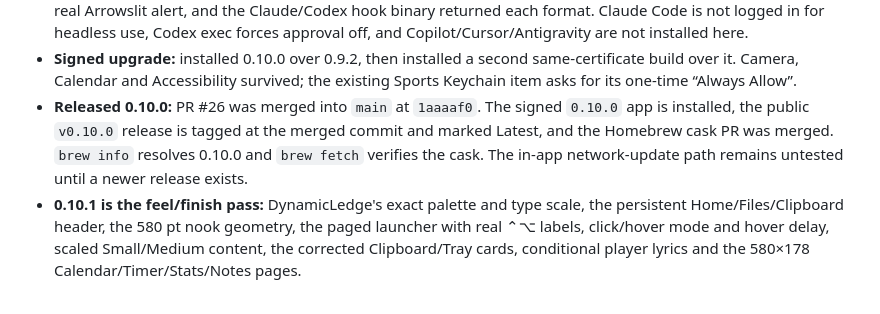
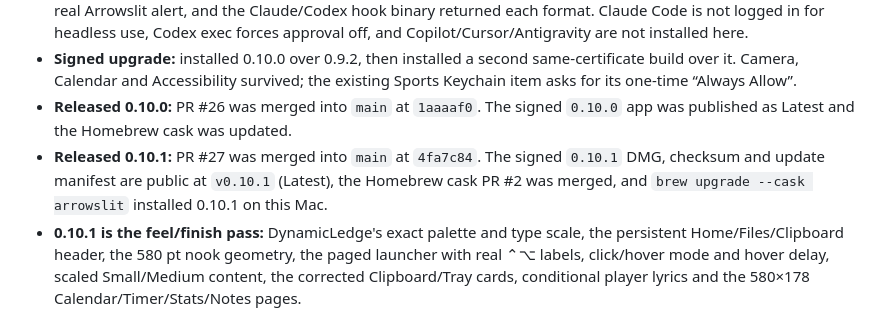
Before and after one commit to j4yop/arrowslit, a Markdown page: Docs/DynamicLedge-Parity-Tickets.md, the part around the change. Drawn GitHub-style.

Commit message:
Record the published 0.10.1 release

```diff
--- a/Docs/DynamicLedge-Parity-Tickets.md
+++ b/Docs/DynamicLedge-Parity-Tickets.md
@@ -48,7 +48,8 @@
 - **Pointer handling is event-driven:** the hosting view's tracking area and a global mouse-moved monitor replace the fixed 0.12 s timer; one-shot timers exist only during a pending hover-open or leave check. A slow fallback is used only without Accessibility.
 - **Real assistant evidence:** OpenCode 2.2.5's `permission.ask` plugin hook returned `allow`, `deny` and `ask` for the real Arrowslit alert, and the Claude/Codex hook binary returned each format. Claude Code is not logged in for headless use, Codex exec forces approval off, and Copilot/Cursor/Antigravity are not installed here.
 - **Signed upgrade:** installed 0.10.0 over 0.9.2, then installed a second same-certificate build over it. Camera, Calendar and Accessibility survived; the existing Sports Keychain item asks for its one-time “Always Allow”.
-- **Released 0.10.0:** PR #26 was merged into `main` at `1aaaaf0`. The signed `0.10.0` app is installed, the public `v0.10.0` release is tagged at the merged commit and marked Latest, and the Homebrew cask PR was merged. `brew info` resolves 0.10.0 and `brew fetch` verifies the cask. The in-app network-update path remains untested until a newer release exists.
+- **Released 0.10.0:** PR #26 was merged into `main` at `1aaaaf0`. The signed `0.10.0` app was published as Latest and the Homebrew cask was updated.
+- **Released 0.10.1:** PR #27 was merged into `main` at `4fa7c84`. The signed `0.10.1` DMG, checksum and update manifest are public at `v0.10.1` (Latest), the Homebrew cask PR #2 was merged, and `brew upgrade --cask arrowslit` installed 0.10.1 on this Mac.
 - **0.10.1 is the feel/finish pass:** DynamicLedge's exact palette and type scale, the persistent Home/Files/Clipboard header, the 580 pt nook geometry, the paged launcher with real ⌃⌥ labels, click/hover mode and hover delay, scaled Small/Medium content, the corrected Clipboard/Tray cards, conditional player lyrics and the 580×178 Calendar/Timer/Stats/Notes pages.
 - **162 tests pass in 47 suites.**
 
```
